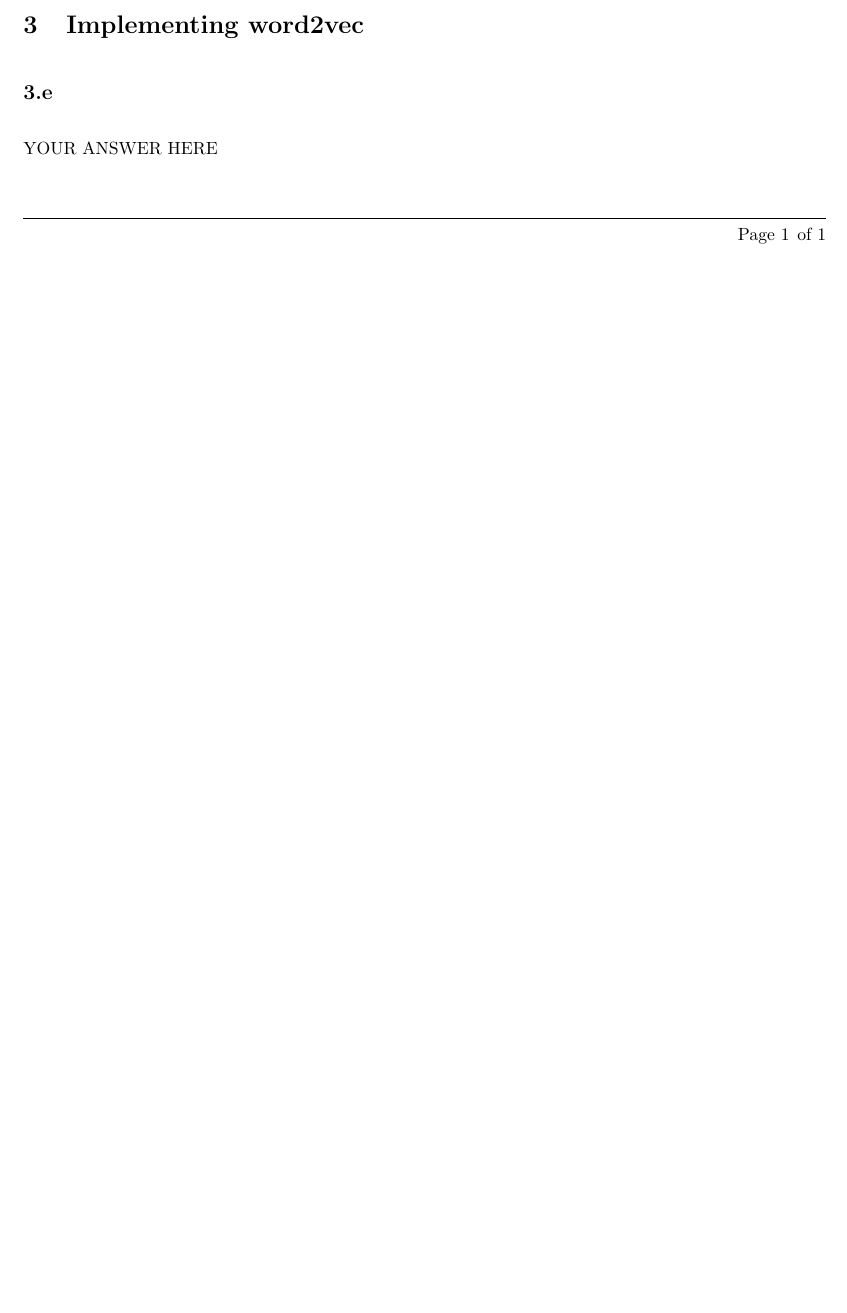
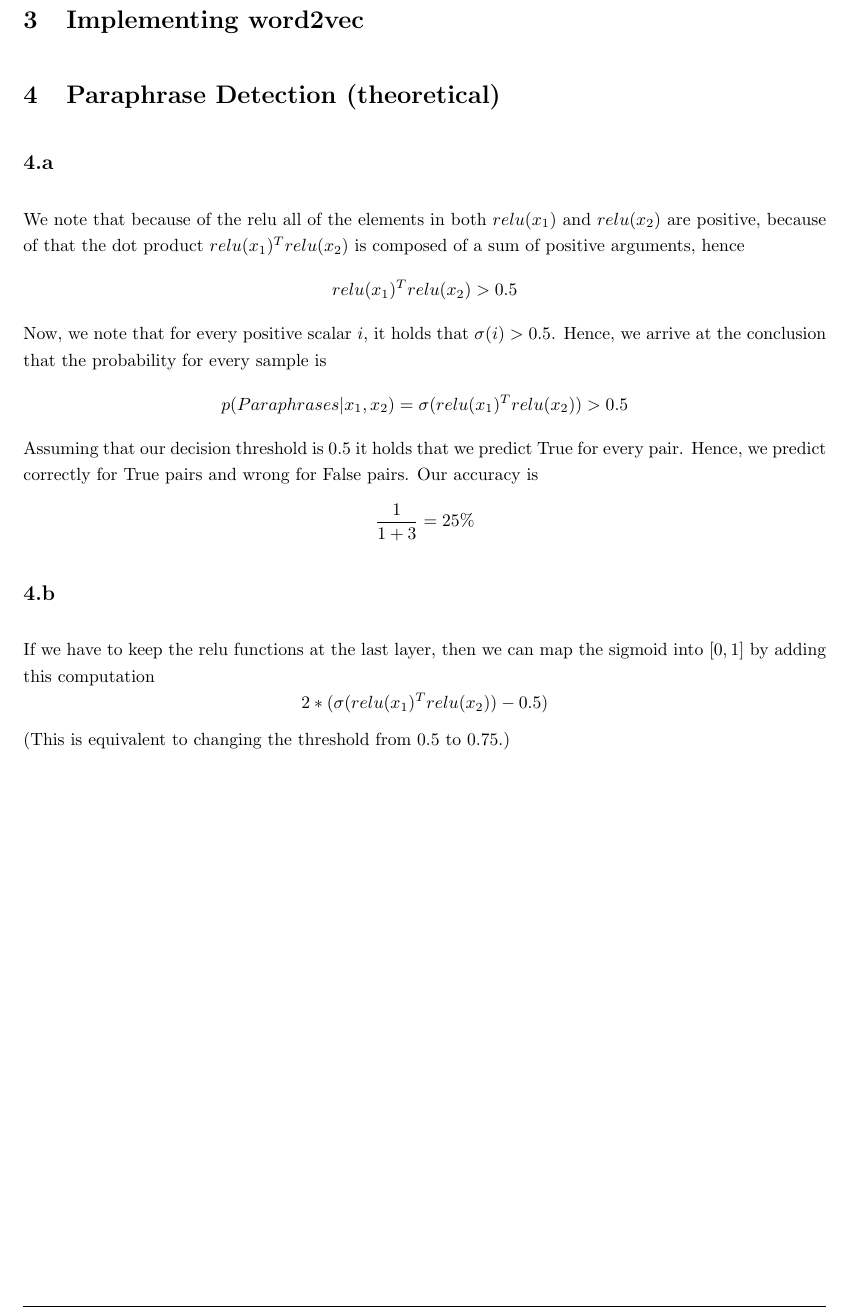
Before and after one commit to TomerBarNatan/natural-language-processing, a LaTeX problem sheet (Assignment_1/written_solution_template.tex): part of the page before the commit and part of page 2 of 2 after it, cut so that both start at the same text, the shorter picture padded with empty space. Compiled offline with pdfLaTeX.

Commit message:
adding Q4

```diff
--- a/Assignment_1/written_solution_template.tex
+++ b/Assignment_1/written_solution_template.tex
@@ -61,7 +61,18 @@ YOUR ANSWER HERE
 YOUR ANSWER HERE
 \section{Implementing word2vec}
 \setcounter{subsection}{4}
+\section{Paraphrase Detection (theoretical)}
 \subsection{}
-YOUR ANSWER HERE
-
+We note that because of the relu all of the elements in both $relu(x_1)$ and $relu(x_2)$ are positive,
+because of that the dot product $relu(x_1)^T relu(x_2)$ is composed of a sum of positive arguments, hence
+$$relu(x_1)^T relu(x_2) > 0.5$$
+Now, we note that for every positive scalar $i$, it holds that $\sigma (i) > 0.5$. Hence, we arrive at the conclusion that the probability for every sample is
+$$p(Paraphrases|x_1, x_2) = \sigma (relu(x_1)^T relu(x_2)) > 0.5$$
+Assuming that our decision threshold is $0.5$ it holds that we predict True for every pair.
+Hence, we predict correctly for True pairs and wrong for False pairs. Our accuracy is
+$$\frac{1}{1+3}=25 \% $$
+\subsection{}
+If we have to keep the relu functions at the last layer, then we can map the sigmoid into $[0,1]$ by adding this computation
+$$2*(\sigma (relu(x_1)^T relu(x_2)) - 0.5)$$
+(This is equivalent to changing the threshold from 0.5 to 0.75.)
 \end{document}
```
